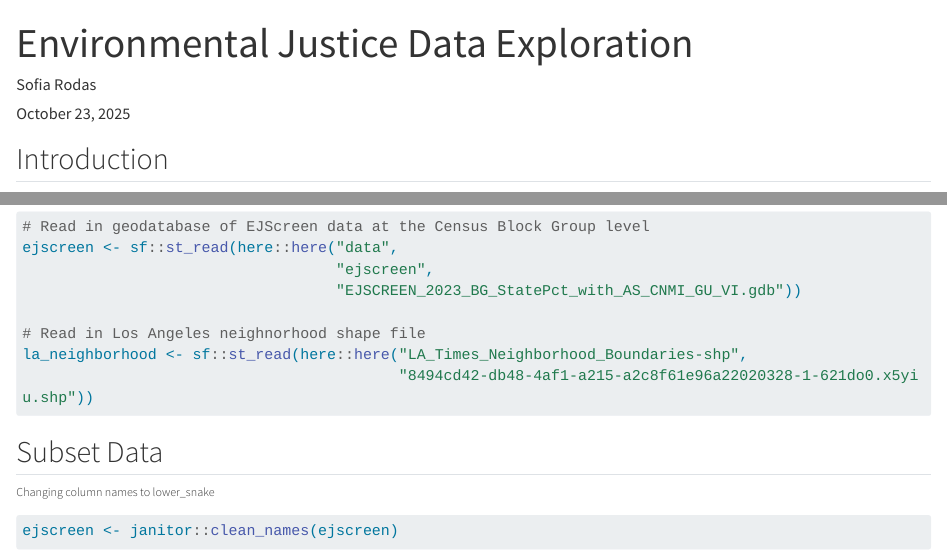
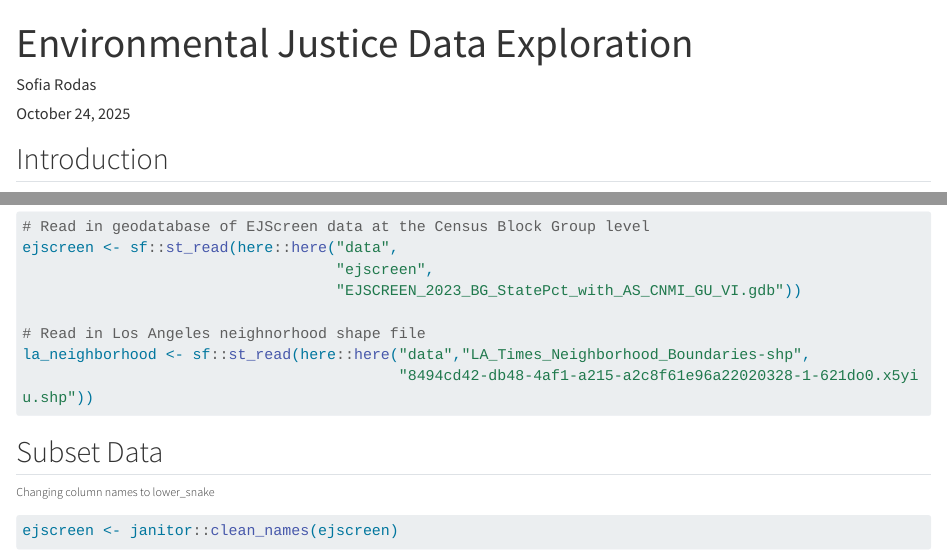
Before and after one commit to sofiiir/Exploring-Environmental-Justice-Issues-in-NorthEast-Los-Angeles, a Quarto document (hw1-eje.qmd): the page in a window 1100 px wide, from its top, and a second part further down, joined at a grey line. Rendered offline with R 4.5, knitr and Pandoc in place of Quarto, with nearby package versions; the code chunks are not run, so their results and figures are left out; drawn as R Markdown's standard HTML page in place of the format the file asks for; long lines of code are wrapped.

Commit message:
Date change

````diff
--- a/hw1-eje.qmd
+++ b/hw1-eje.qmd
@@ -1,8 +1,8 @@
 ---
 title: "Environmental Justice Data Exploration"
 author: "Sofia Rodas"
-date: October 23, 2025
-format: html
+date: October 24, 2025
+format: docx
 message: false
 warning: false
 ---
@@ -31,7 +31,7 @@ ejscreen <- sf::st_read(here::here("data",
                                    "EJSCREEN_2023_BG_StatePct_with_AS_CNMI_GU_VI.gdb"))
 
 # Read in Los Angeles neighnorhood shape file
-la_neighborhood <- sf::st_read(here::here("LA_Times_Neighborhood_Boundaries-shp",
+la_neighborhood <- sf::st_read(here::here("data","LA_Times_Neighborhood_Boundaries-shp",
                                           "8494cd42-db48-4af1-a215-a2c8f61e96a22020328-1-621do0.x5yiu.shp"))
 ```
 ## Subset Data
````
